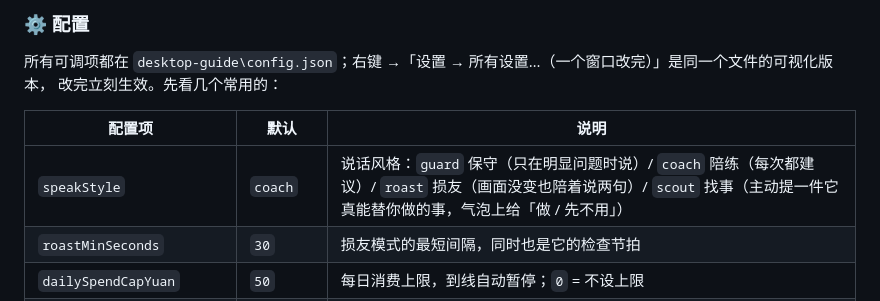
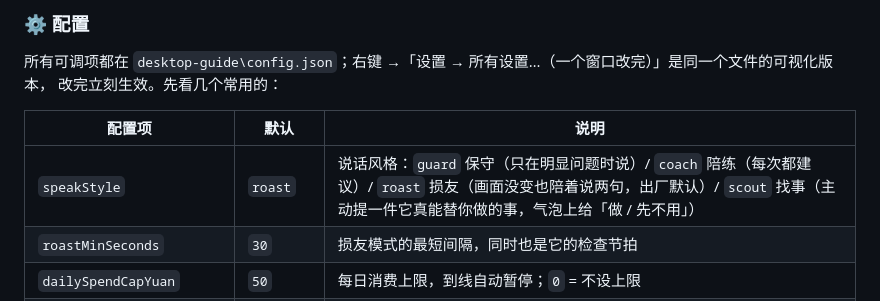
Before and after one commit to Jasolicon/dsh-desktop-pet-assistant-bloop, a Markdown page: README.md, the part around the change. Drawn GitHub-style.

Commit message:
根 README 的 speakStyle 默认值改成 roast
上个提交（8a14044）把出厂默认从 coach 改成 roast，只动了 config.json，这张表没跟上；
feat/speak-style-scout 又在同一行加了 scout，仍是 coach。合并后这行会同时说错两件事，一并修掉。

```diff
--- a/README.md
+++ b/README.md
@@ -111,7 +111,7 @@ pwsh -NoProfile -ExecutionPolicy Bypass -File .\desktop-guide\DesktopGuide.ps1 -
 
 | 配置项 | 默认 | 说明 |
 | --- | --- | --- |
-| `speakStyle` | `coach` | 说话风格：`guard` 保守（只在明显问题时说）/ `coach` 陪练（每次都建议）/ `roast` 损友（画面没变也陪着说两句）/ `scout` 找事（主动提一件它真能替你做的事，气泡上给「做 / 先不用」） |
+| `speakStyle` | `roast` | 说话风格：`guard` 保守（只在明显问题时说）/ `coach` 陪练（每次都建议）/ `roast` 损友（画面没变也陪着说两句，出厂默认）/ `scout` 找事（主动提一件它真能替你做的事，气泡上给「做 / 先不用」） |
 | `roastMinSeconds` | `30` | 损友模式的最短间隔，同时也是它的检查节拍 |
 | `dailySpendCapYuan` | `50` | 每日消费上限，到线自动暂停；`0` = 不设上限 |
 | `autoMinutes` | `1` | 非损友模式下"自动看一眼"的节奏 |
```
